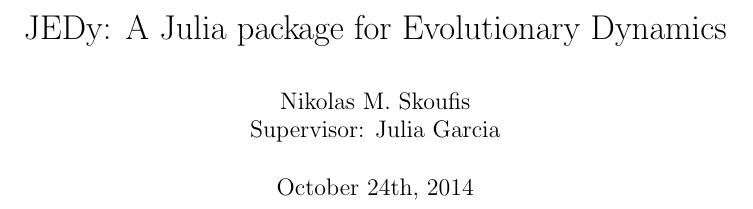
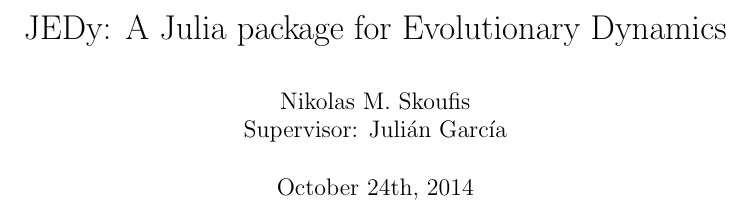
Before and after one commit to Niksko/advancedProjectReport, a LaTeX document (endSemReport/endSemReport.tex): part of the page, cut so that both start at the same text. Compiled offline with pdfLaTeX.

Commit message:
Fixed Julian's name by using explicit UTF8 encoding

```diff
--- a/endSemReport/endSemReport.tex
+++ b/endSemReport/endSemReport.tex
@@ -1,4 +1,5 @@
 \documentclass[a4paper,11pt]{article}
+\usepackage[utf8]{inputenc}
 \usepackage[a4paper]{geometry}
 \usepackage[colorlinks = true, citecolor=red, urlcolor=blue]{hyperref}
 
@@ -8,7 +9,7 @@
 \begin{document}
 
 \title{JEDy: A Julia package for Evolutionary Dynamics}
-\author{Nikolas M. Skoufis \\ Supervisor: Julia Garcia}
+\author{Nikolas M. Skoufis \\ Supervisor: Julián García}
 \date{October 24th, 2014}
 
 \maketitle
```
Also changed, not shown: endSemReport/endSemReport.pdf.
